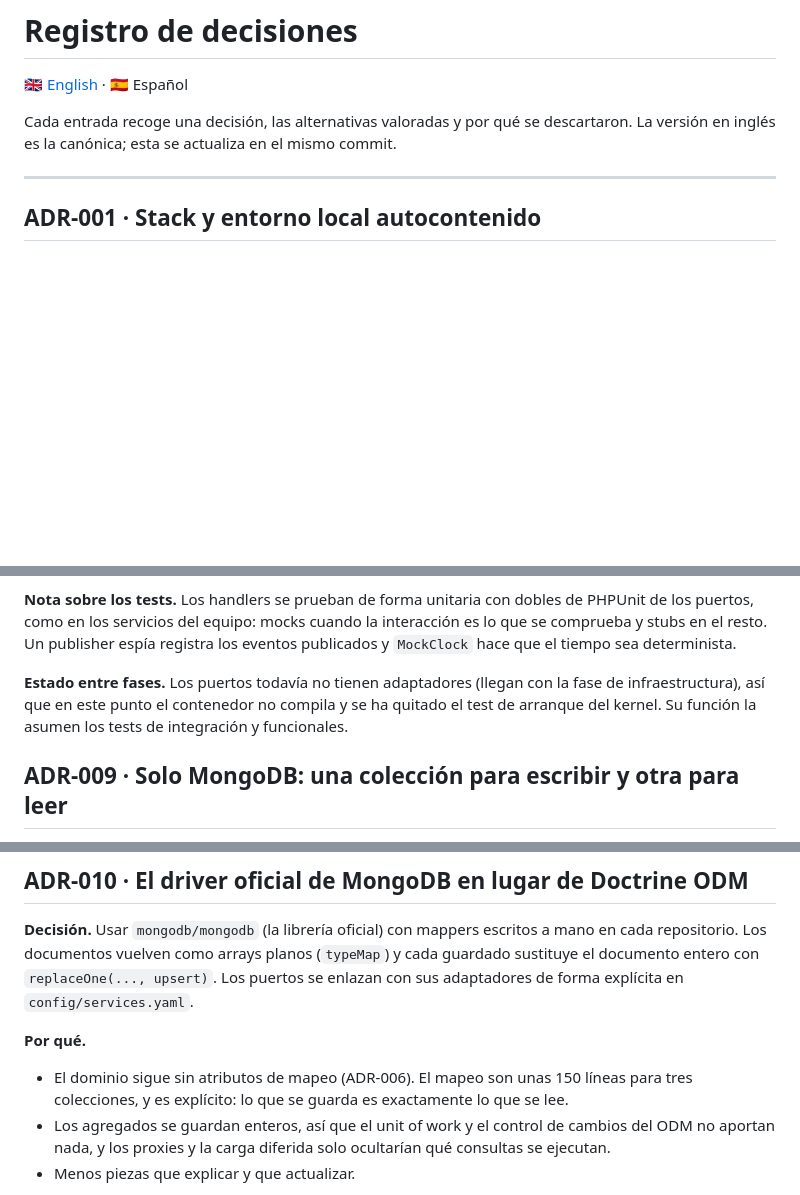
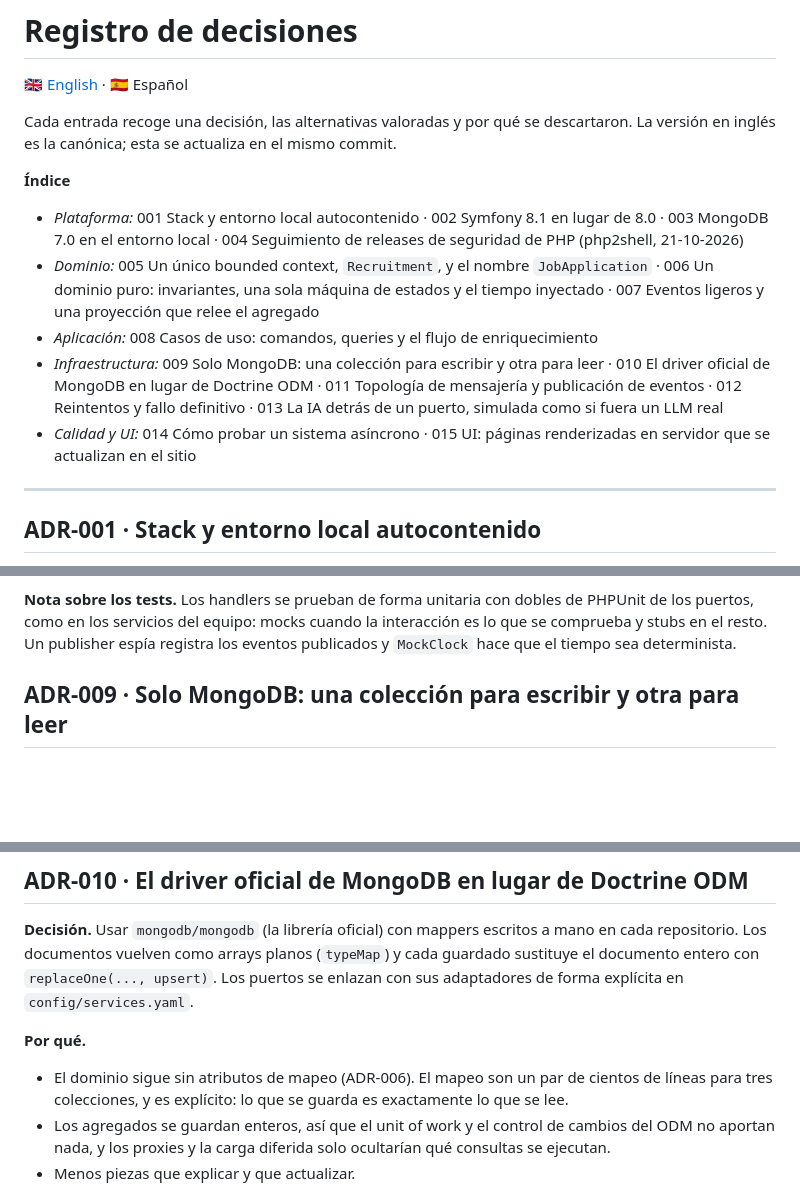
Before and after one commit to mserranolazaro/viterbit, a Markdown page: docs/DECISIONS.es.md, 3 parts joined by grey strips. Rendered like a GitHub page; blank space fills up the shorter version.

Commit message:
Add an index to the decision log and drop notes that no longer apply

```diff
--- a/docs/DECISIONS.es.md
+++ b/docs/DECISIONS.es.md
@@ -4,6 +4,14 @@
 
 Cada entrada recoge una decisión, las alternativas valoradas y por qué se descartaron.
 La versión en inglés es la canónica; esta se actualiza en el mismo commit.
+
+**Índice**
+
+- *Plataforma:* 001 Stack y entorno local autocontenido · 002 Symfony 8.1 en lugar de 8.0 · 003 MongoDB 7.0 en el entorno local · 004 Seguimiento de releases de seguridad de PHP (php2shell, 21-10-2026)
+- *Dominio:* 005 Un único bounded context, `Recruitment`, y el nombre `JobApplication` · 006 Un dominio puro: invariantes, una sola máquina de estados y el tiempo inyectado · 007 Eventos ligeros y una proyección que relee el agregado
+- *Aplicación:* 008 Casos de uso: comandos, queries y el flujo de enriquecimiento
+- *Infraestructura:* 009 Solo MongoDB: una colección para escribir y otra para leer · 010 El driver oficial de MongoDB en lugar de Doctrine ODM · 011 Topología de mensajería y publicación de eventos · 012 Reintentos y fallo definitivo · 013 La IA detrás de un puerto, simulada como si fuera un LLM real
+- *Calidad y UI:* 014 Cómo probar un sistema asíncrono · 015 UI: páginas renderizadas en servidor que se actualizan en el sitio
 
 ---
 
@@ -234,9 +242,6 @@ puertos, como en los servicios del equipo: mocks cuando la interacción es lo qu
 stubs en el resto. Un publisher espía registra los eventos publicados y `MockClock` hace que el
 tiempo sea determinista.
 
-**Estado entre fases.** Los puertos todavía no tienen adaptadores (llegan con la fase de
-infraestructura), así que en este punto el contenedor no compila y se ha quitado el test de
-arranque del kernel. Su función la asumen los tests de integración y funcionales.
 
 ## ADR-009 · Solo MongoDB: una colección para escribir y otra para leer
 
@@ -274,8 +279,8 @@ documento entero con `replaceOne(..., upsert)`. Los puertos se enlazan con sus a
 forma explícita en `config/services.yaml`.
 
 **Por qué.**
-- El dominio sigue sin atributos de mapeo (ADR-006). El mapeo son unas 150 líneas para tres
-  colecciones, y es explícito: lo que se guarda es exactamente lo que se lee.
+- El dominio sigue sin atributos de mapeo (ADR-006). El mapeo son un par de cientos de líneas
+  para tres colecciones, y es explícito: lo que se guarda es exactamente lo que se lee.
 - Los agregados se guardan enteros, así que el unit of work y el control de cambios del ODM no
   aportan nada, y los proxies y la carga diferida solo ocultarían qué consultas se ejecutan.
 - Menos piezas que explicar y que actualizar.
```
Also changed, not shown: docs/DECISIONS.md (+10 -5 lines).
